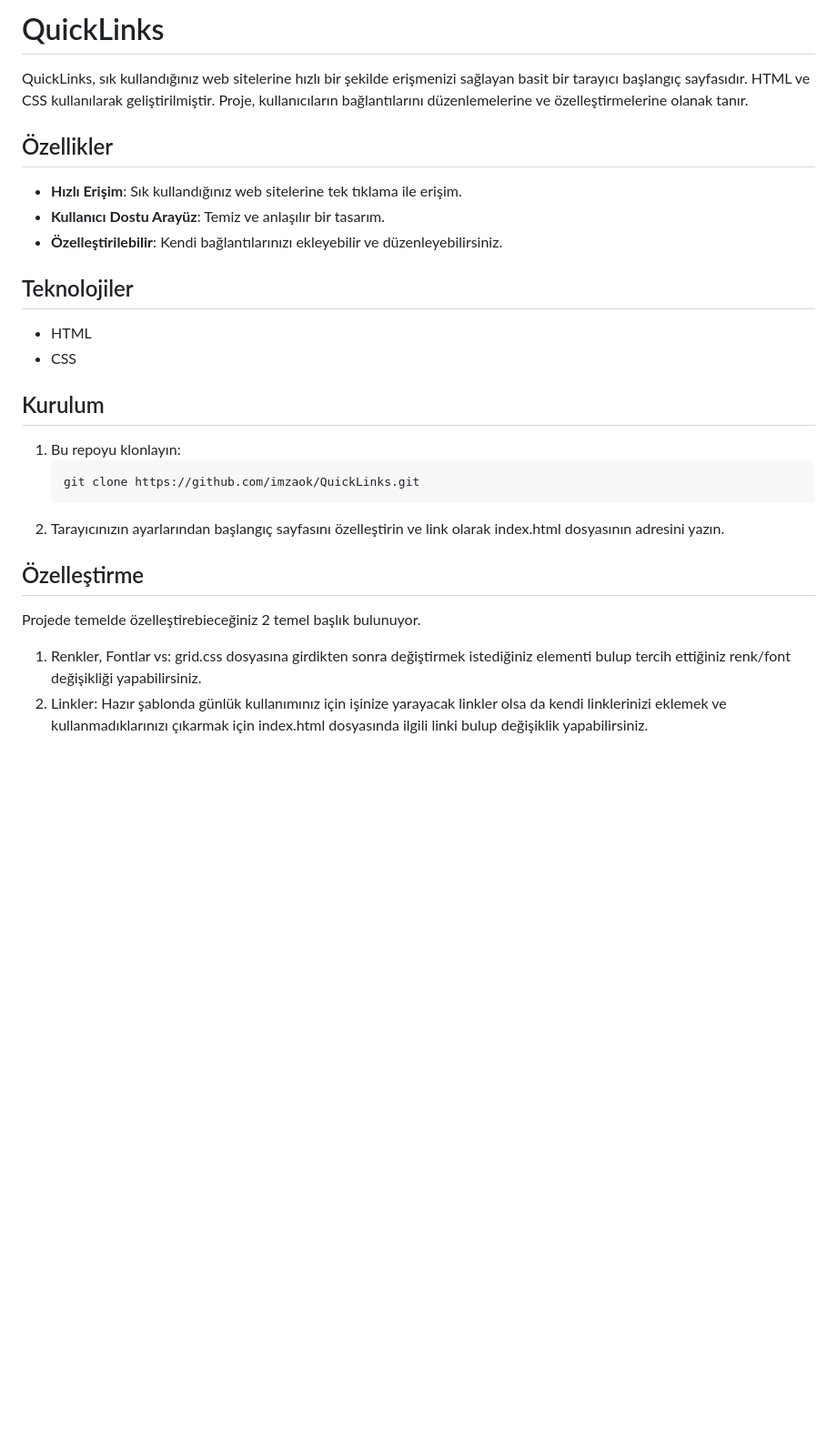
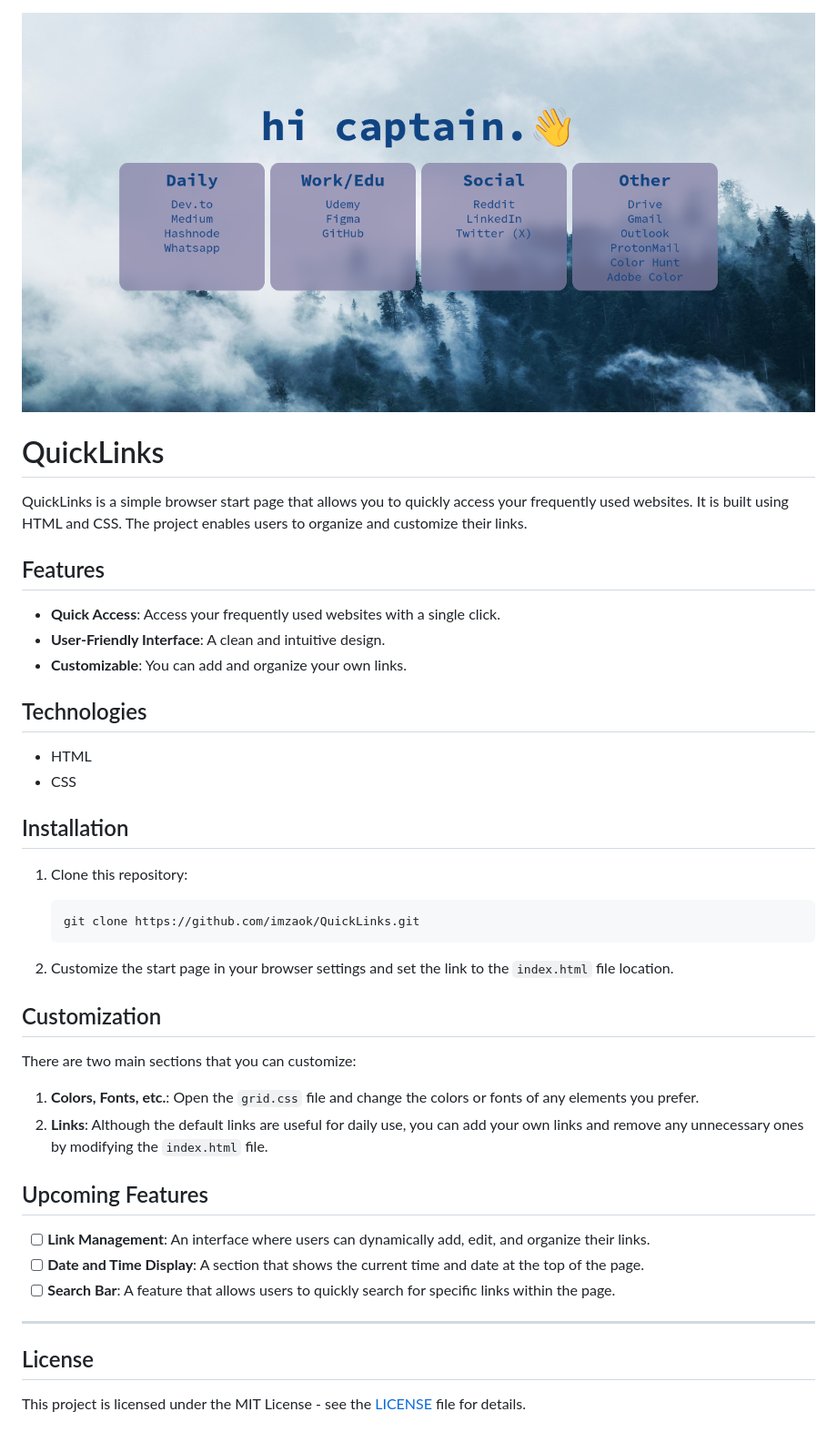
Before and after one commit to kuscadev/QuickLinks, a Markdown page: README.md, the part around the change. Shown: that part at 91% size. Rendered like a GitHub page; pictures changed too: assets/screenshot.png (added); blank space fills up the shorter version.

Commit message:
README düzenlendi.

````diff
--- a/README.md
+++ b/README.md
@@ -1,4 +1,4 @@
-# QuickLinks
+<!-- # QuickLinks
 
 QuickLinks, sık kullandığınız web sitelerine hızlı bir şekilde erişmenizi sağlayan basit bir tarayıcı başlangıç sayfasıdır. HTML ve CSS kullanılarak geliştirilmiştir. Proje, kullanıcıların bağlantılarını düzenlemelerine ve özelleştirmelerine olanak tanır.
 
@@ -26,3 +26,46 @@ Projede temelde özelleştirebieceğiniz 2 temel başlık bulunuyor.
    grid.css dosyasına girdikten sonra değiştirmek istediğiniz elementi bulup tercih ettiğiniz renk/font değişikliği yapabilirsiniz.
 2. Linkler:
    Hazır şablonda günlük kullanımınız için işinize yarayacak linkler olsa da kendi linklerinizi eklemek ve kullanmadıklarınızı çıkarmak için index.html dosyasında ilgili linki bulup değişiklik yapabilirsiniz.
+ -->
+![Quicklinks Screenshot](/assets/screenshot.png)
+
+# QuickLinks
+
+QuickLinks is a simple browser start page that allows you to quickly access your frequently used websites. It is built using HTML and CSS. The project enables users to organize and customize their links.
+
+
+## Features
+
+- **Quick Access**: Access your frequently used websites with a single click.
+- **User-Friendly Interface**: A clean and intuitive design.
+- **Customizable**: You can add and organize your own links.
+
+## Technologies
+
+- HTML
+- CSS
+
+## Installation
+
+1. Clone this repository:
+   ```bash
+   git clone https://github.com/imzaok/QuickLinks.git
+   ```
+
+2. Customize the start page in your browser settings and set the link to the `index.html` file location.
+
+## Customization
+There are two main sections that you can customize:
+1. **Colors, Fonts, etc.**: Open the `grid.css` file and change the colors or fonts of any elements you prefer.
+2. **Links**: Although the default links are useful for daily use, you can add your own links and remove any unnecessary ones by modifying the `index.html` file.
+
+
+## Upcoming Features
+
+- [ ] **Link Management**: An interface where users can dynamically add, edit, and organize their links.
+- [ ] **Date and Time Display**: A section that shows the current time and date at the top of the page.
+- [ ] **Search Bar**: A feature that allows users to quickly search for specific links within the page.
+---
+## License
+
+This project is licensed under the MIT License - see the [LICENSE](LICENSE) file for details.
````
